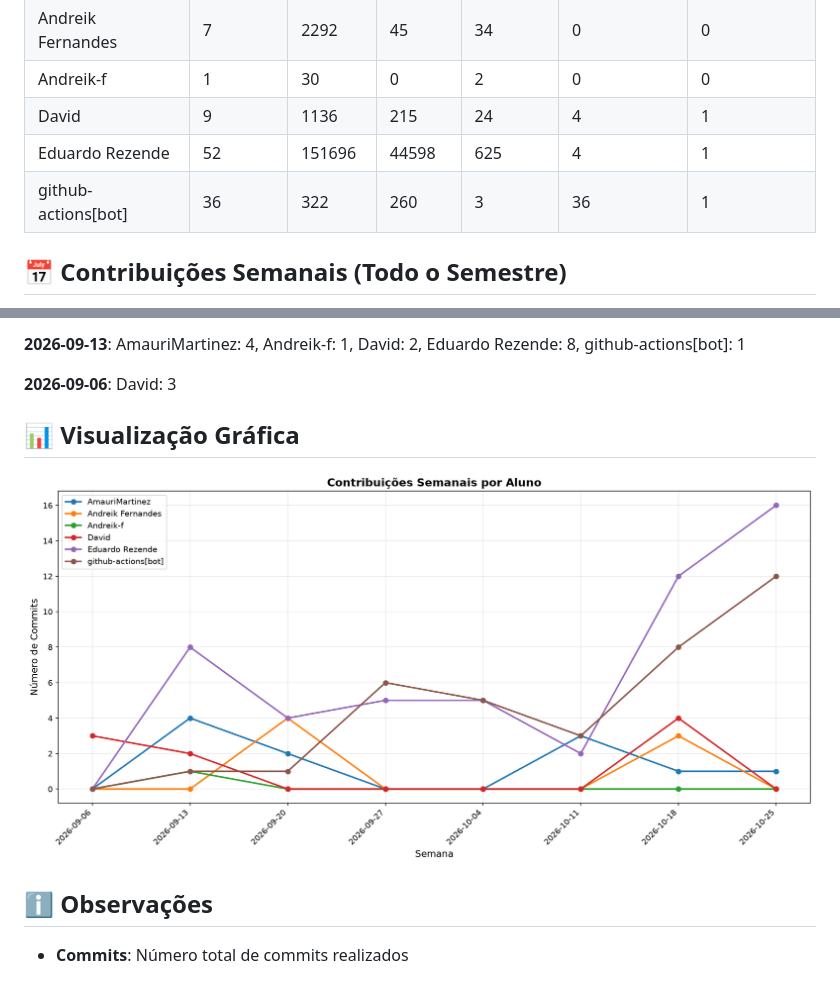
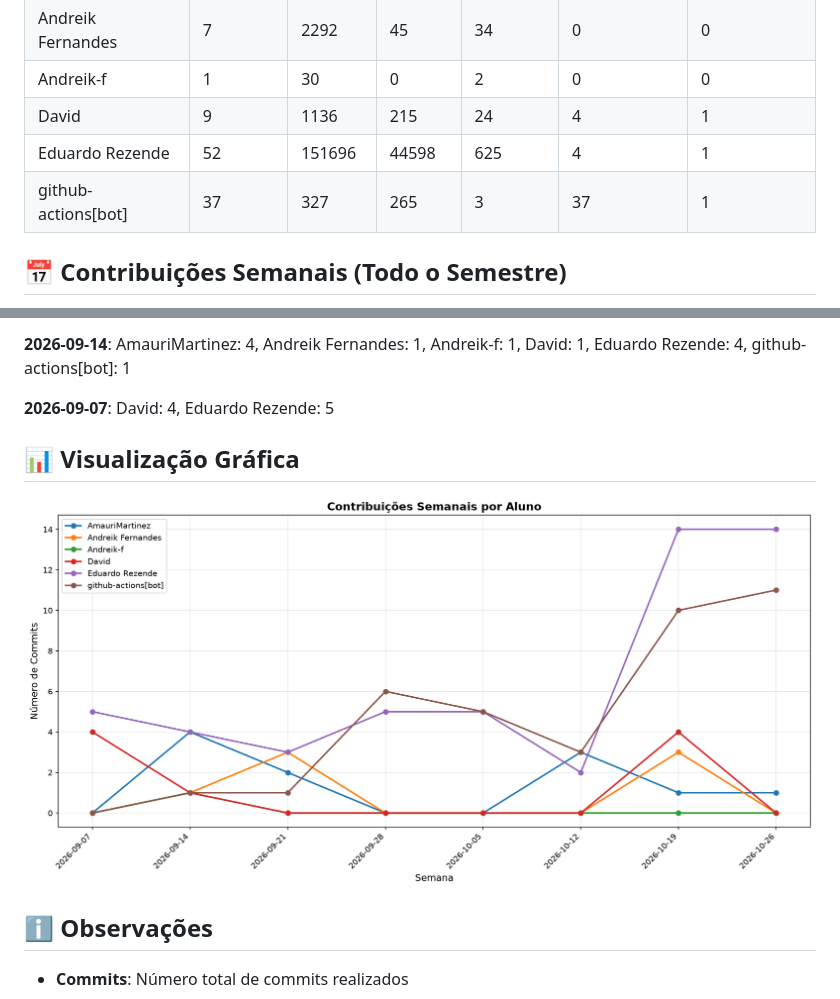
Before and after one commit to Andreik-f/Is.toque, a Markdown page: documentos/CONTRIBUTION_REPORT.md, 2 parts joined by grey strips. Drawn GitHub-style; pictures changed too: documentos/img/contribution-weekly.png.

```diff
--- a/documentos/CONTRIBUTION_REPORT.md
+++ b/documentos/CONTRIBUTION_REPORT.md
@@ -13,7 +13,7 @@
 | Andreik-f           |         1 |        30 |         0 |          2 |              0 |               0 |
 | David               |         9 |      1136 |       215 |         24 |              4 |               1 |
 | Eduardo Rezende     |        52 |    151696 |     44598 |        625 |              4 |               1 |
-| github-actions[bot] |        36 |       322 |       260 |          3 |             36 |               1 |
+| github-actions[bot] |        37 |       327 |       265 |          3 |             37 |               1 |
 
 
 ## 📅 Contribuições Semanais (Todo o Semestre)
@@ -32,7 +32,7 @@
 
-**2026-09-13**: AmauriMartinez: 4, Andreik-f: 1, David: 2, Eduardo Rezende: 8, github-actions[bot]: 1
+**2026-09-14**: AmauriMartinez: 4, Andreik Fernandes: 1, Andreik-f: 1, David: 1, Eduardo Rezende: 4, github-actions[bot]: 1
 
-**2026-09-06**: David: 3
+**2026-09-07**: David: 4, Eduardo Rezende: 5
 
 
 
```
Also changed, not shown: other parts of documentos/CONTRIBUTION_REPORT.md (+7 -7 lines), documentos/img/contribution-total.png.
